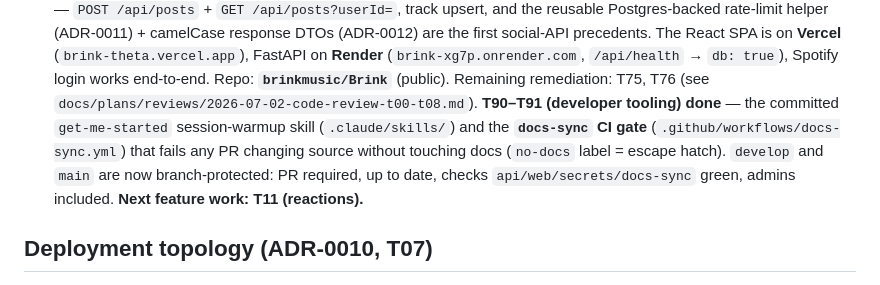
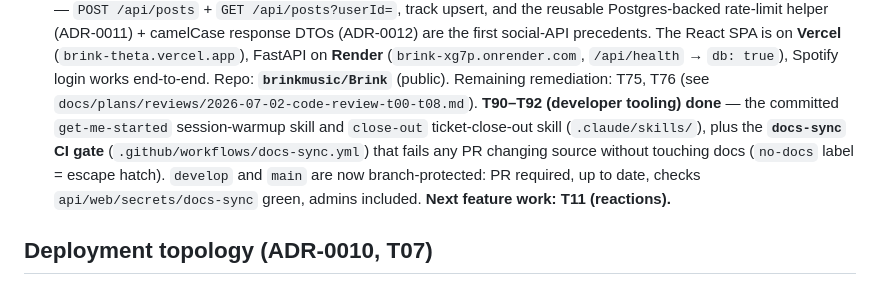
Before and after one commit to brinkmusic/Brink, a Markdown page: CLAUDE.md, the part around the change. Drawn GitHub-style.

Commit message:
docs: close T92 — move ticket to completed, sync status
Close-out for the close-out skill (T92, PR #65). Dogfoods the very ritual
the skill documents.

- move 092 ticket backlog/ -> completed/, status: Completed
- README: add T92 to completed list + the tooling-wave note
- CLAUDE.md: record the close-out skill in the status line

No requirements.md change (tooling ticket, no catalog requirement).
Docs-only; docs-sync passes trivially.

Co-Authored-By: Claude Opus 4.8 <noreply@anthropic.com>

```diff
--- a/CLAUDE.md
+++ b/CLAUDE.md
@@ -157,12 +157,12 @@ The owner of an area is the default reviewer for PRs touching it (every ticket a
   **Vercel** (`brink-theta.vercel.app`), FastAPI on **Render** (`brink-xg7p.onrender.com`,
   `/api/health` → `db: true`), Spotify login works end-to-end. Repo: **`brinkmusic/Brink`**
   (public). Remaining remediation: T75, T76 (see
-  `docs/plans/reviews/2026-07-02-code-review-t00-t08.md`). **T90–T91 (developer tooling) done** —
-  the committed `get-me-started` session-warmup skill (`.claude/skills/`) and the **`docs-sync` CI
-  gate** (`.github/workflows/docs-sync.yml`) that fails any PR changing source without touching
-  docs (`no-docs` label = escape hatch). `develop` and `main` are now branch-protected: PR
-  required, up to date, checks `api/web/secrets/docs-sync` green, admins included. **Next feature
-  work: T11 (reactions).**
+  `docs/plans/reviews/2026-07-02-code-review-t00-t08.md`). **T90–T92 (developer tooling) done** —
+  the committed `get-me-started` session-warmup skill and `close-out` ticket-close-out skill
+  (`.claude/skills/`), plus the **`docs-sync` CI gate** (`.github/workflows/docs-sync.yml`) that
+  fails any PR changing source without touching docs (`no-docs` label = escape hatch). `develop`
+  and `main` are now branch-protected: PR required, up to date, checks `api/web/secrets/docs-sync`
+  green, admins included. **Next feature work: T11 (reactions).**
 
 ## Deployment topology (ADR-0010, T07)
 
```
Also changed, not shown: 3 other files.
